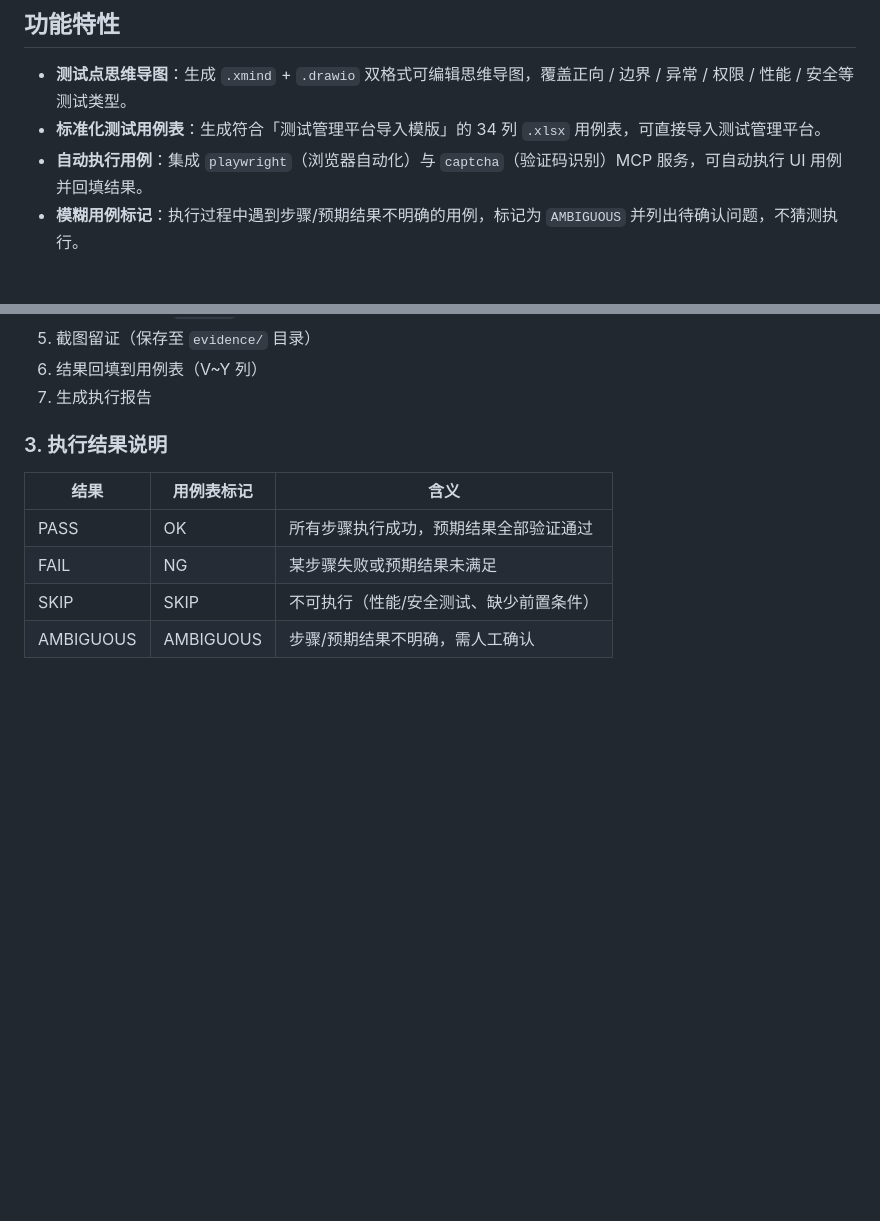
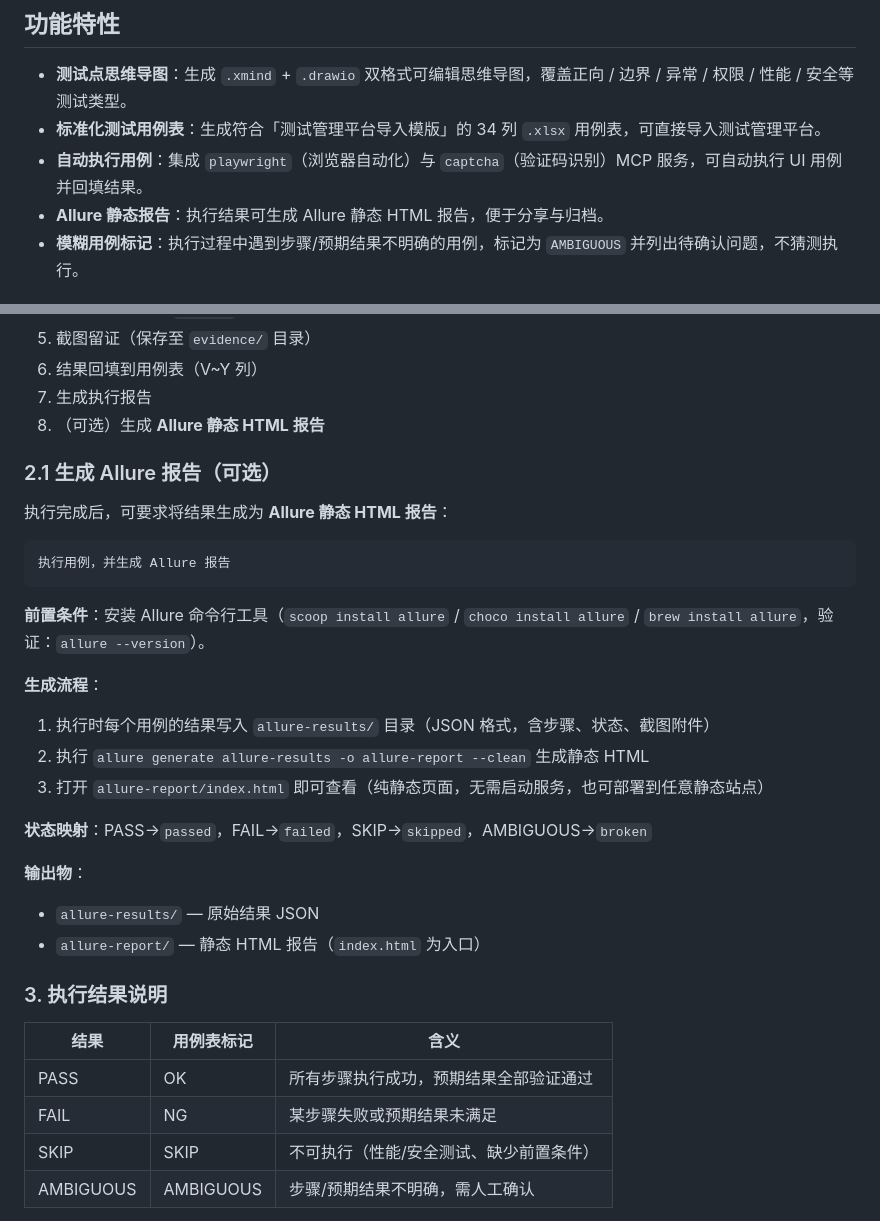
Before and after one commit to JerryLaw93/TesterSkill, a Markdown page: README.md, 2 parts joined by grey strips. Rendered like a GitHub page; blank space fills up the shorter version.

Commit message:
Add Allure static HTML report generation for test execution results

````diff
--- a/README.md
+++ b/README.md
@@ -7,6 +7,7 @@
 - **测试点思维导图**：生成 `.xmind` + `.drawio` 双格式可编辑思维导图，覆盖正向 / 边界 / 异常 / 权限 / 性能 / 安全等测试类型。
 - **标准化测试用例表**：生成符合「测试管理平台导入模版」的 34 列 `.xlsx` 用例表，可直接导入测试管理平台。
 - **自动执行用例**：集成 `playwright`（浏览器自动化）与 `captcha`（验证码识别）MCP 服务，可自动执行 UI 用例并回填结果。
+- **Allure 静态报告**：执行结果可生成 Allure 静态 HTML 报告，便于分享与归档。
 - **模糊用例标记**：执行过程中遇到步骤/预期结果不明确的用例，标记为 `AMBIGUOUS` 并列出待确认问题，不猜测执行。
 
 ## 目录结构
@@ -151,6 +152,28 @@ pip install fastmcp ddddocr
 5. 截图留证（保存至 `evidence/` 目录）
 6. 结果回填到用例表（V~Y 列）
 7. 生成执行报告
+8. （可选）生成 **Allure 静态 HTML 报告**
+
+### 2.1 生成 Allure 报告（可选）
+
+执行完成后，可要求将结果生成为 **Allure 静态 HTML 报告**：
+
+```
+执行用例，并生成 Allure 报告
+```
+
+**前置条件**：安装 Allure 命令行工具（`scoop install allure` / `choco install allure` / `brew install allure`，验证：`allure --version`）。
+
+**生成流程**：
+1. 执行时每个用例的结果写入 `allure-results/` 目录（JSON 格式，含步骤、状态、截图附件）
+2. 执行 `allure generate allure-results -o allure-report --clean` 生成静态 HTML
+3. 打开 `allure-report/index.html` 即可查看（纯静态页面，无需启动服务，也可部署到任意静态站点）
+
+**状态映射**：PASS→`passed`，FAIL→`failed`，SKIP→`skipped`，AMBIGUOUS→`broken`
+
+**输出物**：
+- `allure-results/` — 原始结果 JSON
+- `allure-report/` — 静态 HTML 报告（`index.html` 为入口）
 
 ### 3. 执行结果说明
 
````
Also changed, not shown: SKILL.md (+65 -0 lines), references/execution_workflow.md (+67 -0 lines).
